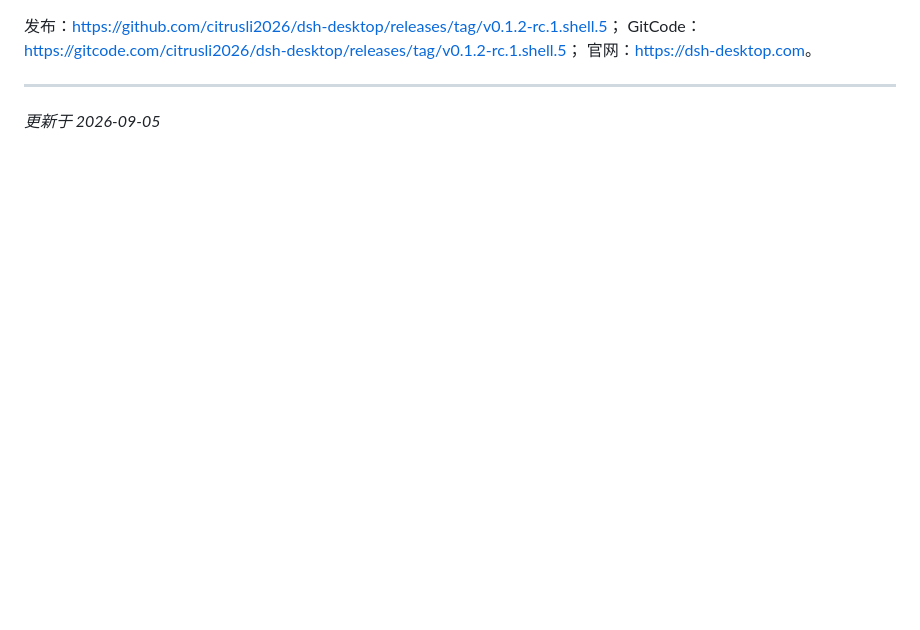
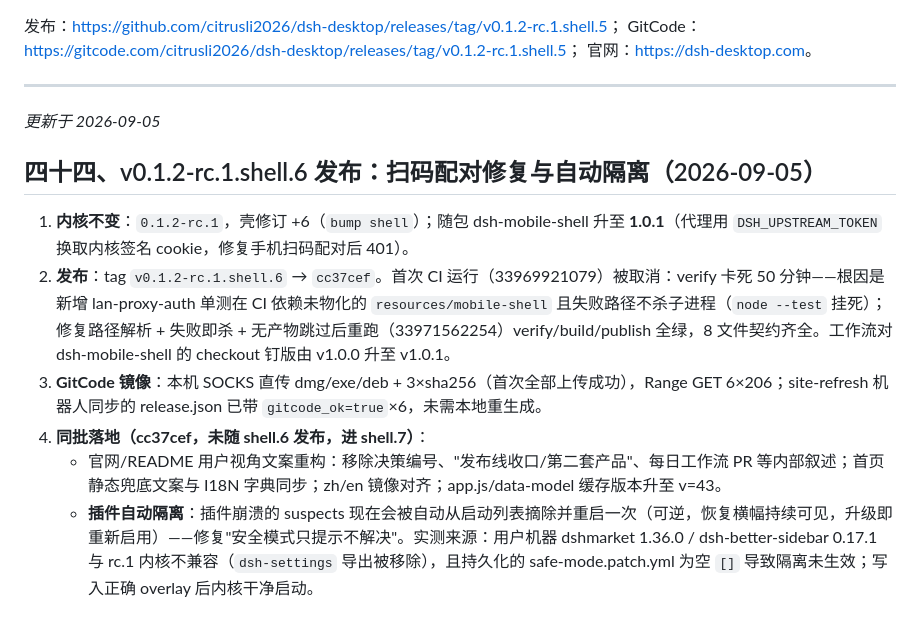
Before and after one commit to citrusli2026/dsh-desktop, a Markdown page: HANDOFF.md, the part around the change. Drawn GitHub-style; blank space fills up the shorter version.

Commit message:
docs: record v0.1.2-rc.1.shell.6 release

```diff
--- a/HANDOFF.md
+++ b/HANDOFF.md
@@ -1281,3 +1281,12 @@ GitCode：<https://gitcode.com/citrusli2026/dsh-desktop/releases/tag/v0.1.2-rc.1
 ---
 
 _更新于 2026-09-05_
+
+## 四十四、v0.1.2-rc.1.shell.6 发布：扫码配对修复与自动隔离（2026-09-05）
+
+1. **内核不变**：`0.1.2-rc.1`，壳修订 +6（`bump shell`）；随包 dsh-mobile-shell 升至 **1.0.1**（代理用 `DSH_UPSTREAM_TOKEN` 换取内核签名 cookie，修复手机扫码配对后 401）。
+2. **发布**：tag `v0.1.2-rc.1.shell.6` → `cc37cef`。首次 CI 运行（33969921079）被取消：verify 卡死 50 分钟——根因是新增 lan-proxy-auth 单测在 CI 依赖未物化的 `resources/mobile-shell` 且失败路径不杀子进程（`node --test` 挂死）；修复路径解析 + 失败即杀 + 无产物跳过后重跑（33971562254）verify/build/publish 全绿，8 文件契约齐全。工作流对 dsh-mobile-shell 的 checkout 钉版由 v1.0.0 升至 v1.0.1。
+3. **GitCode 镜像**：本机 SOCKS 直传 dmg/exe/deb + 3×sha256（首次全部上传成功），Range GET 6×206；site-refresh 机器人同步的 release.json 已带 `gitcode_ok=true`×6，未需本地重生成。
+4. **同批落地（cc37cef，未随 shell.6 发布，进 shell.7）**：
+   - 官网/README 用户视角文案重构：移除决策编号、"发布线收口/第二套产品"、每日工作流 PR 等内部叙述；首页静态兜底文案与 I18N 字典同步；zh/en 镜像对齐；app.js/data-model 缓存版本升至 v=43。
+   - **插件自动隔离**：插件崩溃的 suspects 现在会被自动从启动列表摘除并重启一次（可逆，恢复横幅持续可见，升级即重新启用）——修复"安全模式只提示不解决"。实测来源：用户机器 dshmarket 1.36.0 / dsh-better-sidebar 0.17.1 与 rc.1 内核不兼容（`dsh-settings` 导出被移除），且持久化的 safe-mode.patch.yml 为空 `[]` 导致隔离未生效；写入正确 overlay 后内核干净启动。
```
